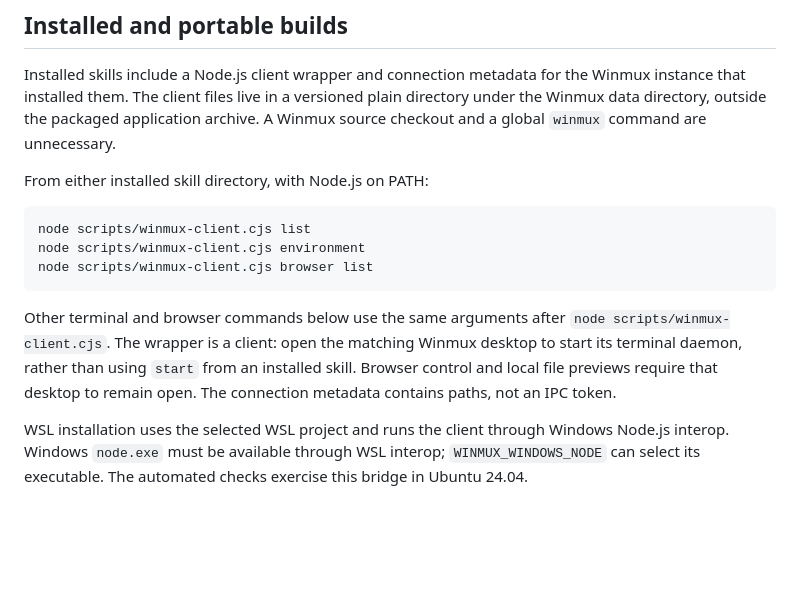
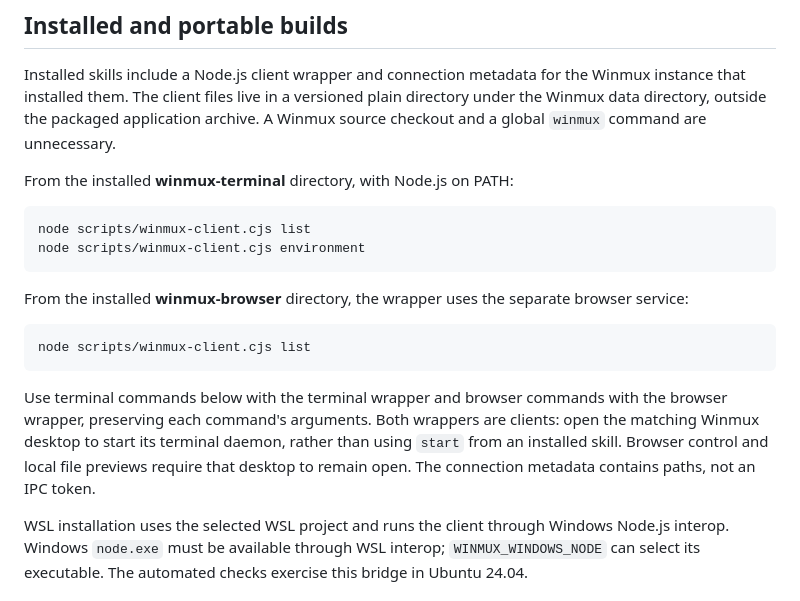
Before and after one commit to samo33ddd/winmux, a Markdown page: docs/agents.md, the part around the change. Drawn GitHub-style; blank space fills up the shorter version.

````diff
--- a/docs/agents.md
+++ b/docs/agents.md
@@ -8,15 +8,20 @@ The repository ships [winmux-terminal](../skills/winmux-terminal/SKILL.md) and [
 
 Installed skills include a Node.js client wrapper and connection metadata for the Winmux instance that installed them. The client files live in a versioned plain directory under the Winmux data directory, outside the packaged application archive. A Winmux source checkout and a global `winmux` command are unnecessary.
 
-From either installed skill directory, with Node.js on PATH:
+From the installed **winmux-terminal** directory, with Node.js on PATH:
 
 ```powershell
 node scripts/winmux-client.cjs list
 node scripts/winmux-client.cjs environment
-node scripts/winmux-client.cjs browser list
 ```
 
-Other terminal and browser commands below use the same arguments after `node scripts/winmux-client.cjs`. The wrapper is a client: open the matching Winmux desktop to start its terminal daemon, rather than using `start` from an installed skill. Browser control and local file previews require that desktop to remain open. The connection metadata contains paths, not an IPC token.
+From the installed **winmux-browser** directory, the wrapper uses the separate browser service:
+
+```powershell
+node scripts/winmux-client.cjs list
+```
+
+Use terminal commands below with the terminal wrapper and browser commands with the browser wrapper, preserving each command's arguments. Both wrappers are clients: open the matching Winmux desktop to start its terminal daemon, rather than using `start` from an installed skill. Browser control and local file previews require that desktop to remain open. The connection metadata contains paths, not an IPC token.
 
 WSL installation uses the selected WSL project and runs the client through Windows Node.js interop. Windows `node.exe` must be available through WSL interop; `WINMUX_WINDOWS_NODE` can select its executable. The automated checks exercise this bridge in Ubuntu 24.04.
 
````
Also changed, not shown: README.md (+2 -0 lines), docs/verification.md (+9 -3 lines), docs/screenshots/agent-integrations.png (added), docs/screenshots/file-preview.png, 15 other files.
